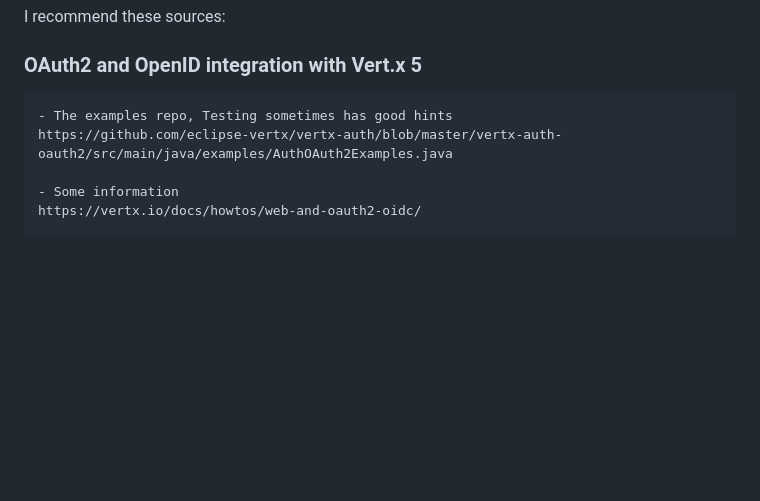
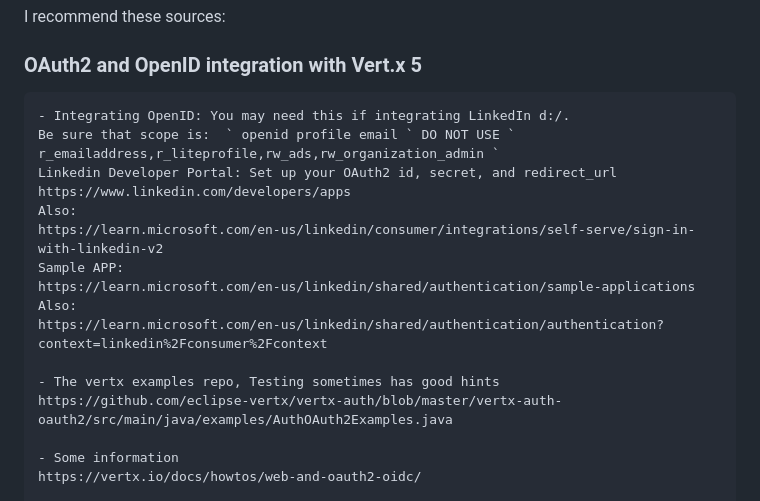
Before and after one commit to runnermann/Vertx-5-example, a Markdown page: README.md, the part around the change. Drawn GitHub-style; blank space fills up the shorter version.

```diff
--- a/README.md
+++ b/README.md
@@ -282,7 +282,18 @@ Also, to understand Vert.x read the book. It was writtin in 2020ish so much of t
 I recommend these sources:
 ### OAuth2 and OpenID integration with Vert.x 5
 
-    - The examples repo, Testing sometimes has good hints
+    - Integrating OpenID: You may need this if integrating LinkedIn d:/.
+    Be sure that scope is:  ` openid profile email ` DO NOT USE ` r_emailaddress,r_liteprofile,rw_ads,rw_organization_admin `
+    Linkedin Developer Portal: Set up your OAuth2 id, secret, and redirect_url
+    https://www.linkedin.com/developers/apps
+    Also:
+    https://learn.microsoft.com/en-us/linkedin/consumer/integrations/self-serve/sign-in-with-linkedin-v2
+    Sample APP:
+    https://learn.microsoft.com/en-us/linkedin/shared/authentication/sample-applications
+    Also:
+    https://learn.microsoft.com/en-us/linkedin/shared/authentication/authentication?context=linkedin%2Fconsumer%2Fcontext
+
+    - The vertx examples repo, Testing sometimes has good hints
     https://github.com/eclipse-vertx/vertx-auth/blob/master/vertx-auth-oauth2/src/main/java/examples/AuthOAuth2Examples.java
 
     - Some information
```
